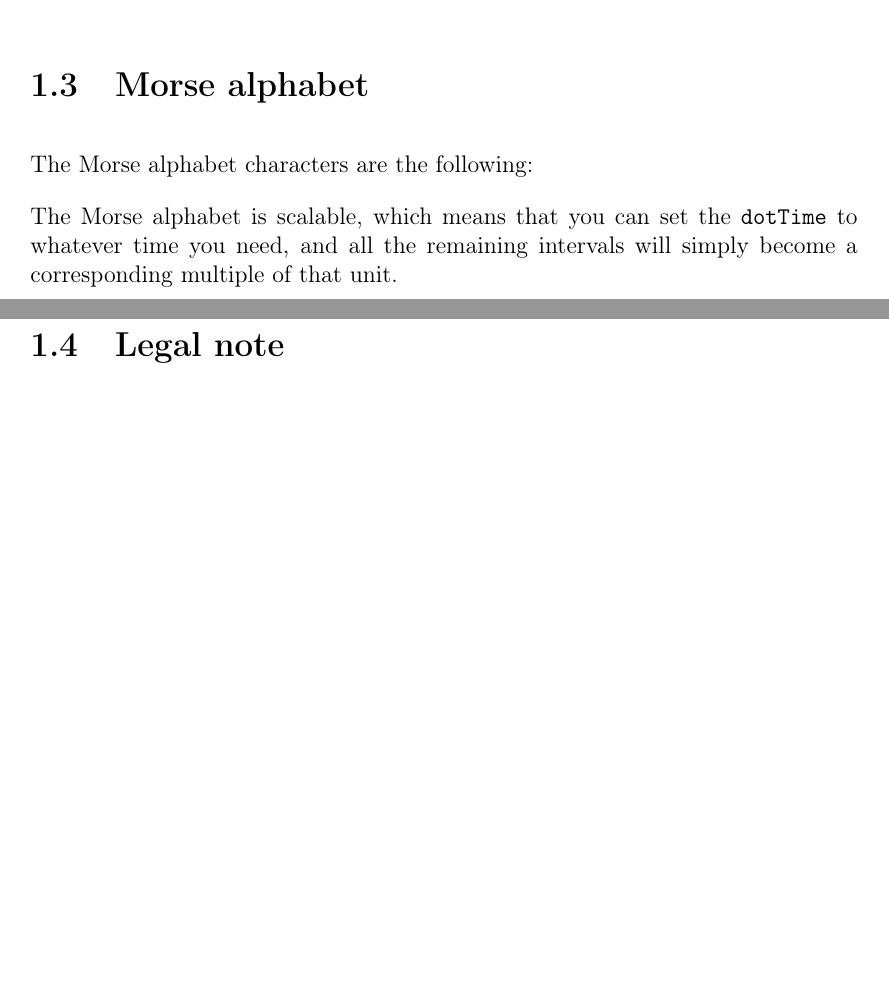
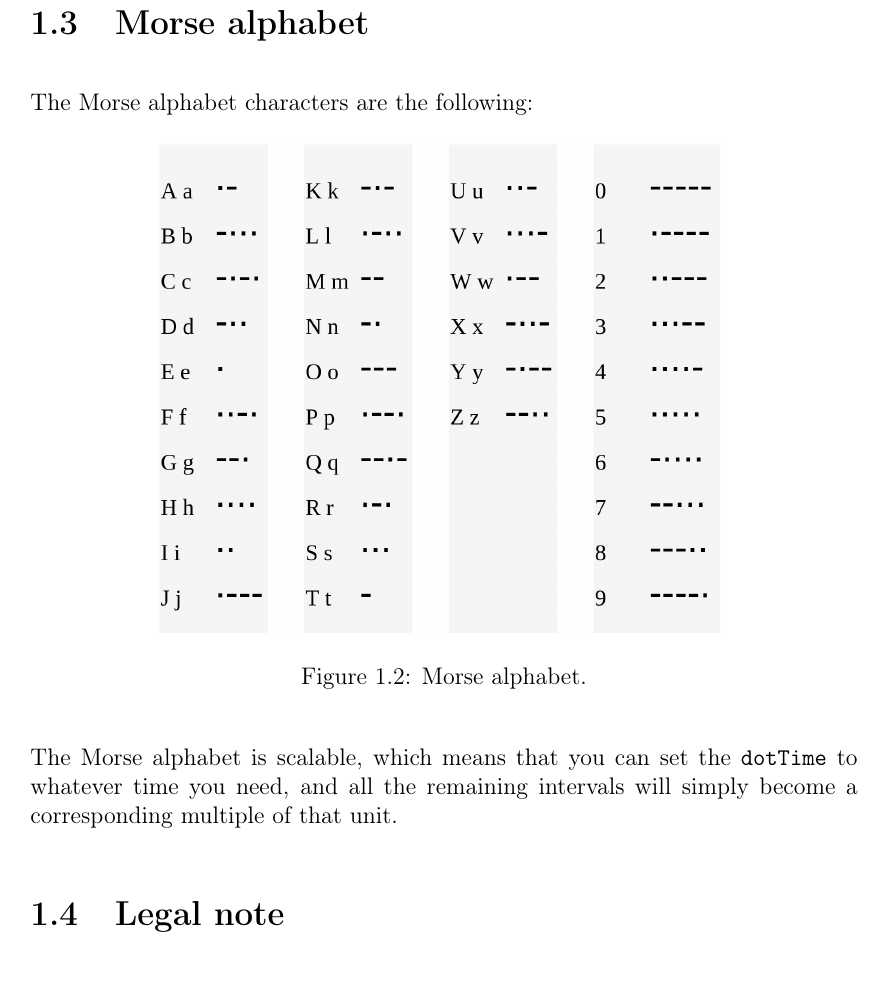
Before and after one commit to kamilazdybal/objectif-morse, a LaTeX document (LaTeX_pdf/Objectif_Morse.tex): two parts of pages 8 and 9 of 35 before the commit and part of page 9 of 35 after it, the two joined at a grey line, cut so that both start at the same text, the shorter picture padded with empty space. Compiled offline with pdfLaTeX.

Commit message:
Working on PDF

```diff
--- a/LaTeX_pdf/Objectif_Morse.tex
+++ b/LaTeX_pdf/Objectif_Morse.tex
@@ -307,12 +306,11 @@ In order to download our GitHub repository with all the necessary codes it's bes
 
 The Morse alphabet characters are the following:
 
-
-
-
-
-
-
+\begin{figure}[H]
+\centering\includegraphics[width=10cm]{morse_alphabet}
+\caption{Morse alphabet.}
+\label{fig:tintin}
+\end{figure}
 
 The Morse alphabet is scalable, which means that you can set the \verb|dotTime| to whatever time you need, and all the remaining intervals will simply become a corresponding multiple of that unit.
 
```
Also changed, not shown: LaTeX_pdf/DWGs/morse_alphabet.png (added), LaTeX_pdf/Objectif_Morse.tex (3 more changed lines).
